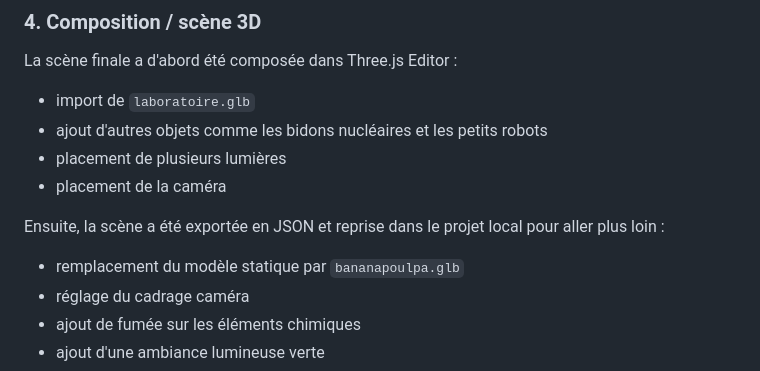
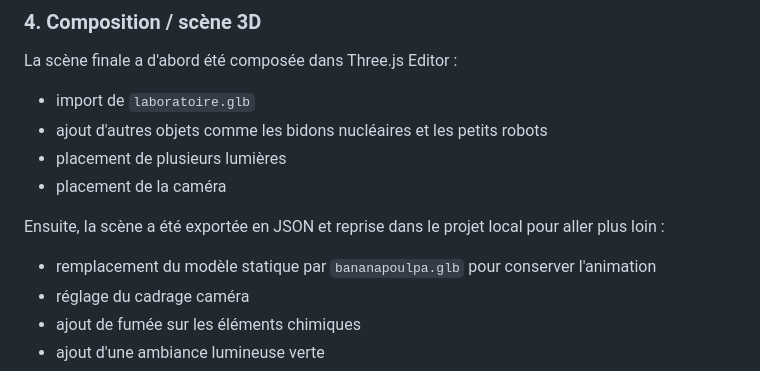
Before and after one commit to PacomeCailleteau/bananapoulpa, a Markdown page: docs/EVALUATION_REX.md, the part around the change. GitHub-like rendering.

Commit message:
Replace static model with animated bananapoulpa.glb
Updated the model to preserve animation and made various enhancements.

```diff
--- a/docs/EVALUATION_REX.md
+++ b/docs/EVALUATION_REX.md
@@ -66,7 +66,7 @@ La scène finale a d'abord été composée dans Three.js Editor :
 - placement de la caméra
 
 Ensuite, la scène a été exportée en JSON et reprise dans le projet local pour aller plus loin :
-- remplacement du modèle statique par `bananapoulpa.glb`
+- remplacement du modèle statique par `bananapoulpa.glb` pour conserver l'animation
 - réglage du cadrage caméra
 - ajout de fumée sur les éléments chimiques
 - ajout d'une ambiance lumineuse verte
```
